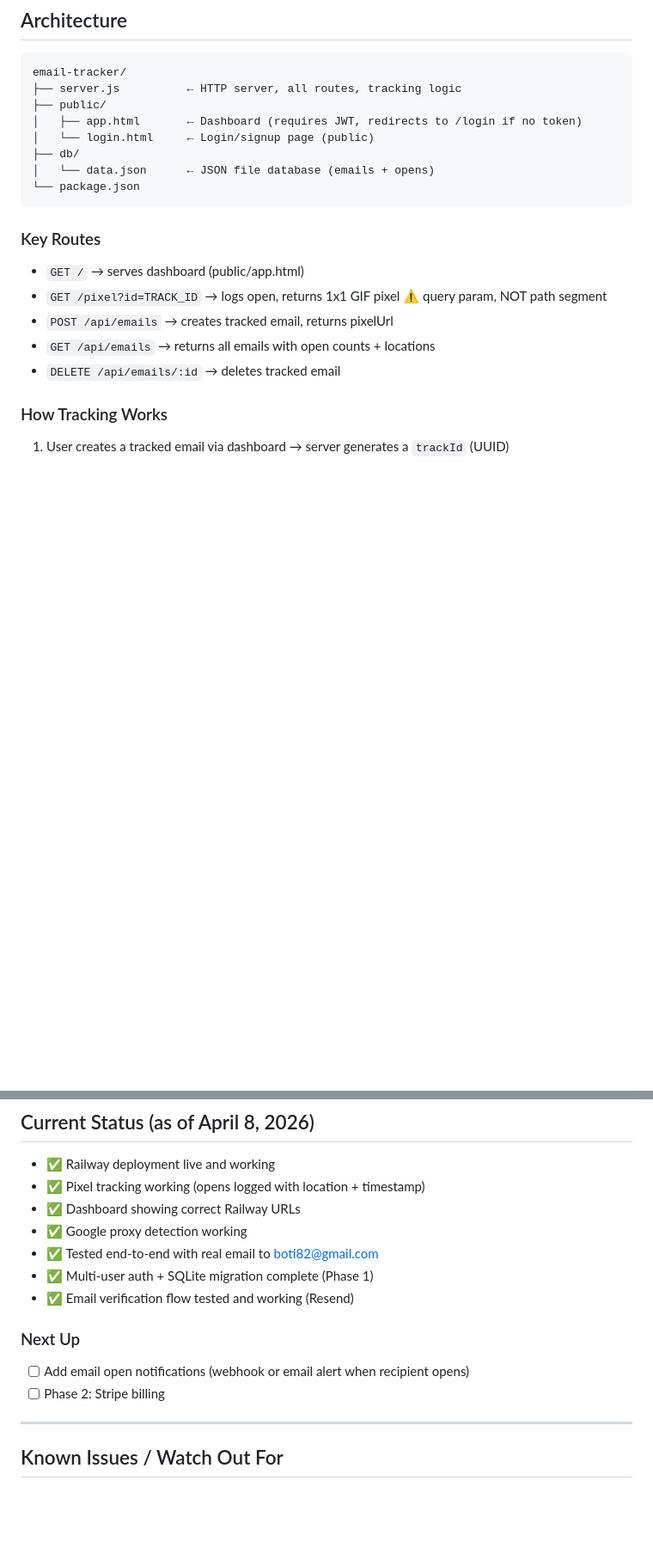
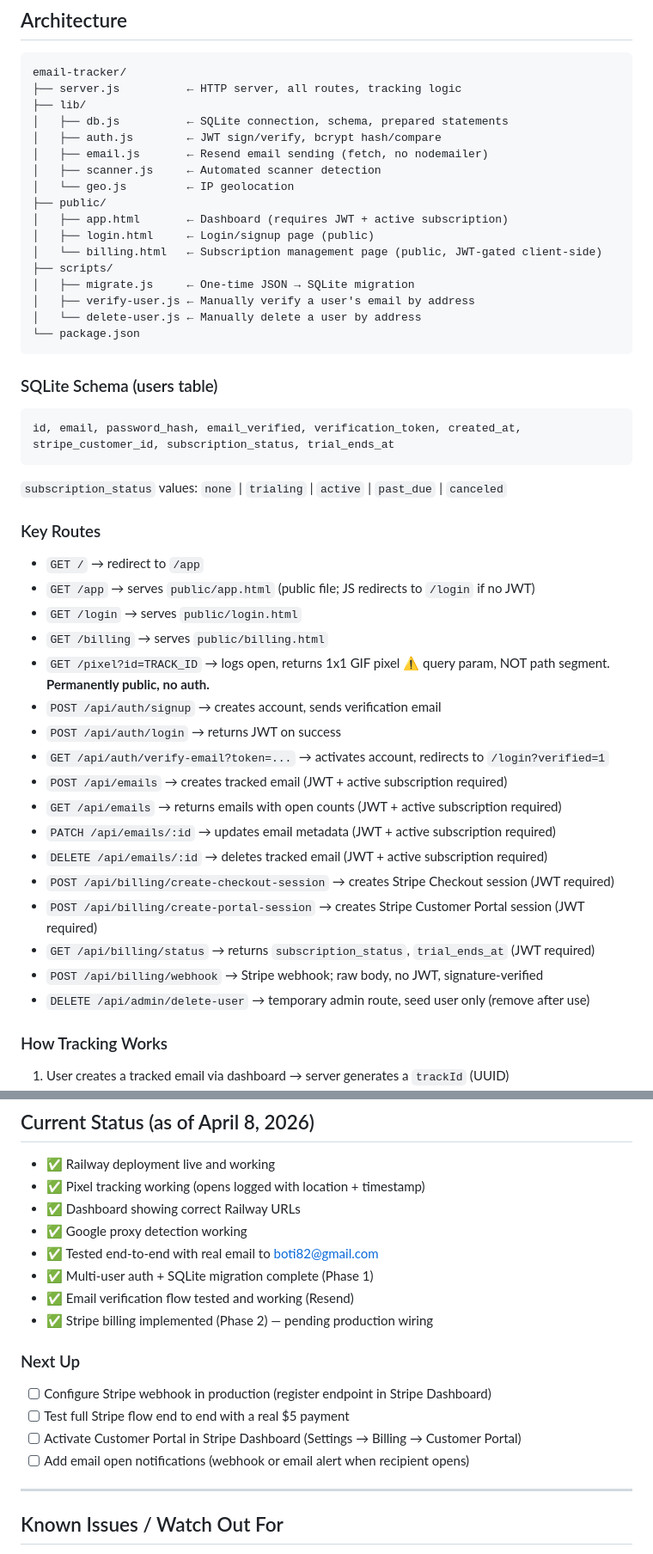
Before and after one commit to colomborkrdz/email-tracker, a Markdown page: CLAUDE.md, 2 parts joined by grey strips. Shown at 86% size. GitHub-like rendering; blank space fills up the shorter version.

Commit message:
Compound: capture Phase 2 Stripe billing learnings in CLAUDE.md

````diff
--- a/CLAUDE.md
+++ b/CLAUDE.md
@@ -21,20 +21,48 @@ A self-hosted email open tracker — shows if an email was opened, from where, a
 ```
 email-tracker/
 ├── server.js          ← HTTP server, all routes, tracking logic
+├── lib/
+│   ├── db.js          ← SQLite connection, schema, prepared statements
+│   ├── auth.js        ← JWT sign/verify, bcrypt hash/compare
+│   ├── email.js       ← Resend email sending (fetch, no nodemailer)
+│   ├── scanner.js     ← Automated scanner detection
+│   └── geo.js         ← IP geolocation
 ├── public/
-│   ├── app.html       ← Dashboard (requires JWT, redirects to /login if no token)
-│   └── login.html     ← Login/signup page (public)
-├── db/
-│   └── data.json      ← JSON file database (emails + opens)
+│   ├── app.html       ← Dashboard (requires JWT + active subscription)
+│   ├── login.html     ← Login/signup page (public)
+│   └── billing.html   ← Subscription management page (public, JWT-gated client-side)
+├── scripts/
+│   ├── migrate.js     ← One-time JSON → SQLite migration
+│   ├── verify-user.js ← Manually verify a user's email by address
+│   └── delete-user.js ← Manually delete a user by address
 └── package.json
 ```
 
+### SQLite Schema (users table)
+```sql
+id, email, password_hash, email_verified, verification_token, created_at,
+stripe_customer_id, subscription_status, trial_ends_at
+```
+`subscription_status` values: `none` | `trialing` | `active` | `past_due` | `canceled`
+
 ### Key Routes
-- `GET /` → serves dashboard (public/app.html)
-- `GET /pixel?id=TRACK_ID` → logs open, returns 1x1 GIF pixel ⚠️ query param, NOT path segment
-- `POST /api/emails` → creates tracked email, returns pixelUrl
-- `GET /api/emails` → returns all emails with open counts + locations
-- `DELETE /api/emails/:id` → deletes tracked email
+- `GET /` → redirect to `/app`
+- `GET /app` → serves `public/app.html` (public file; JS redirects to `/login` if no JWT)
+- `GET /login` → serves `public/login.html`
+- `GET /billing` → serves `public/billing.html`
+- `GET /pixel?id=TRACK_ID` → logs open, returns 1x1 GIF pixel ⚠️ query param, NOT path segment. **Permanently public, no auth.**
+- `POST /api/auth/signup` → creates account, sends verification email
+- `POST /api/auth/login` → returns JWT on success
+- `GET /api/auth/verify-email?token=...` → activates account, redirects to `/login?verified=1`
+- `POST /api/emails` → creates tracked email (JWT + active subscription required)
+- `GET /api/emails` → returns emails with open counts (JWT + active subscription required)
+- `PATCH /api/emails/:id` → updates email metadata (JWT + active subscription required)
+- `DELETE /api/emails/:id` → deletes tracked email (JWT + active subscription required)
+- `POST /api/billing/create-checkout-session` → creates Stripe Checkout session (JWT required)
+- `POST /api/billing/create-portal-session` → creates Stripe Customer Portal session (JWT required)
+- `GET /api/billing/status` → returns `subscription_status`, `trial_ends_at` (JWT required)
+- `POST /api/billing/webhook` → Stripe webhook; raw body, no JWT, signature-verified
+- `DELETE /api/admin/delete-user` → temporary admin route, seed user only (remove after use)
 
 ### How Tracking Works
 1. User creates a tracked email via dashboard → server generates a `trackId` (UUID)
@@ -91,10 +119,13 @@ The pixel route uses a **query parameter**, not a path segment:
 - ✅ Tested end-to-end with real email to boti82@gmail.com
 - ✅ Multi-user auth + SQLite migration complete (Phase 1)
 - ✅ Email verification flow tested and working (Resend)
+- ✅ Stripe billing implemented (Phase 2) — pending production wiring
 
 ### Next Up
+- [ ] Configure Stripe webhook in production (register endpoint in Stripe Dashboard)
+- [ ] Test full Stripe flow end to end with a real $5 payment
+- [ ] Activate Customer Portal in Stripe Dashboard (Settings → Billing → Customer Portal)
 - [ ] Add email open notifications (webhook or email alert when recipient opens)
-- [ ] Phase 2: Stripe billing
 
 ---
 
````
Also changed, not shown: other parts of CLAUDE.md (+11 -3 lines).
